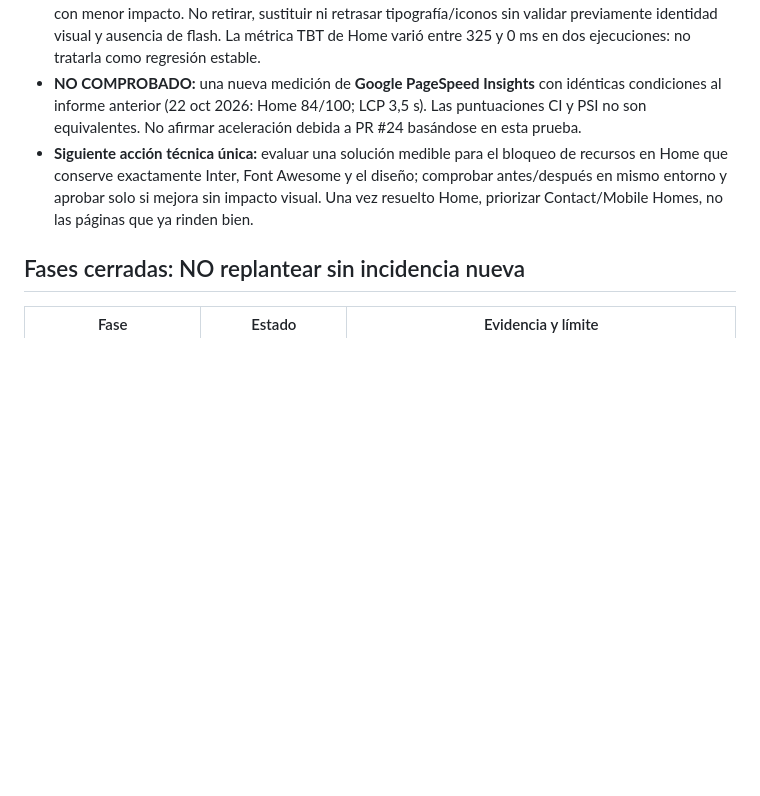
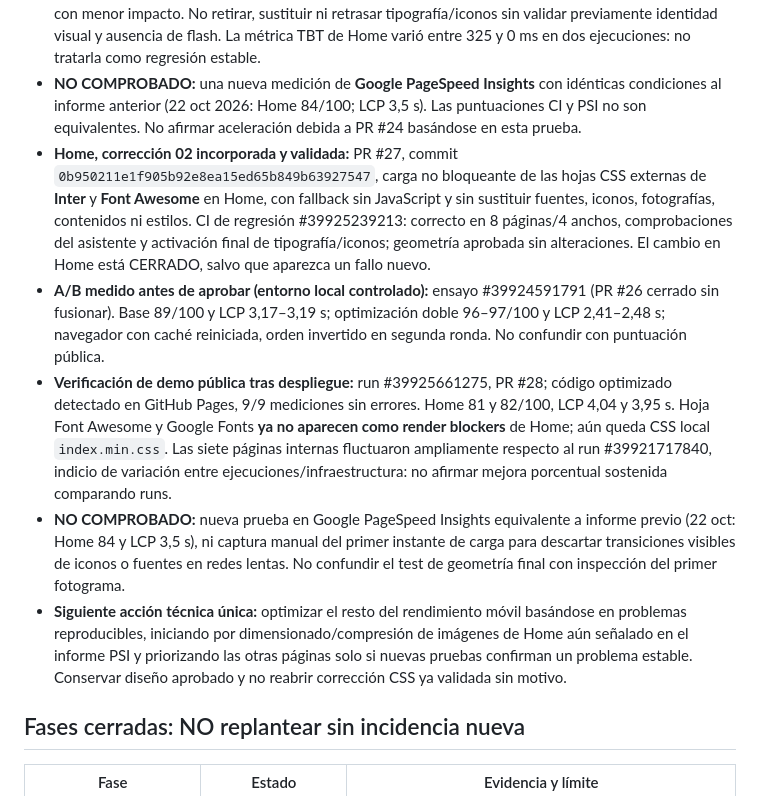
Before and after one commit to atrezzostudiosv-spec/pronto-air, a Markdown page: ATREZZO-PROJECT-STATUS.md, the part around the change. GitHub-like rendering; blank space fills up the shorter version.

Commit message:
Close verified Home CSS optimization and record live Lighthouse uncertainties

```diff
--- a/ATREZZO-PROJECT-STATUS.md
+++ b/ATREZZO-PROJECT-STATUS.md
@@ -16,7 +16,11 @@
 - **Rangos observados en las dos ejecuciones de Lighthouse CI (laboratorio propio, no PSI):** Home 79/100 y LCP 4,0–4,2 s; Cooling 96–98; Heating 95–98; Mobile Homes 90–97; Light Commercial 94–98; Contact 91; Agreement FAQs 99; Privacy 99.
 - **Diagnóstico específico:** Home LCP es la imagen principal móvil; están identificados como bloqueantes Google Fonts Inter y la hoja de estilos de Font Awesome externa. También se identificaron CSS locales, con menor impacto. No retirar, sustituir ni retrasar tipografía/iconos sin validar previamente identidad visual y ausencia de flash. La métrica TBT de Home varió entre 325 y 0 ms en dos ejecuciones: no tratarla como regresión estable.
 - **NO COMPROBADO:** una nueva medición de **Google PageSpeed Insights** con idénticas condiciones al informe anterior (22 oct 2026: Home 84/100; LCP 3,5 s). Las puntuaciones CI y PSI no son equivalentes. No afirmar aceleración debida a PR #24 basándose en esta prueba.
-- **Siguiente acción técnica única:** evaluar una solución medible para el bloqueo de recursos en Home que conserve exactamente Inter, Font Awesome y el diseño; comprobar antes/después en mismo entorno y aprobar solo si mejora sin impacto visual. Una vez resuelto Home, priorizar Contact/Mobile Homes, no las páginas que ya rinden bien.
+- **Home, corrección 02 incorporada y validada:** PR #27, commit `0b950211e1f905b92e8ea15ed65b849b63927547`, carga no bloqueante de las hojas CSS externas de **Inter** y **Font Awesome** en Home, con fallback sin JavaScript y sin sustituir fuentes, iconos, fotografías, contenidos ni estilos. CI de regresión #39925239213: correcto en 8 páginas/4 anchos, comprobaciones del asistente y activación final de tipografía/iconos; geometría aprobada sin alteraciones. El cambio en Home está CERRADO, salvo que aparezca un fallo nuevo.
+- **A/B medido antes de aprobar (entorno local controlado):** ensayo #39924591791 (PR #26 cerrado sin fusionar). Base 89/100 y LCP 3,17–3,19 s; optimización doble 96–97/100 y LCP 2,41–2,48 s; navegador con caché reiniciada, orden invertido en segunda ronda. No confundir con puntuación pública.
+- **Verificación de demo pública tras despliegue:** run #39925661275, PR #28; código optimizado detectado en GitHub Pages, 9/9 mediciones sin errores. Home 81 y 82/100, LCP 4,04 y 3,95 s. Hoja Font Awesome y Google Fonts **ya no aparecen como render blockers** de Home; aún queda CSS local `index.min.css`. Las siete páginas internas fluctuaron ampliamente respecto al run #39921717840, indicio de variación entre ejecuciones/infraestructura: no afirmar mejora porcentual sostenida comparando runs.
+- **NO COMPROBADO:** nueva prueba en Google PageSpeed Insights equivalente a informe previo (22 oct: Home 84 y LCP 3,5 s), ni captura manual del primer instante de carga para descartar transiciones visibles de iconos o fuentes en redes lentas. No confundir el test de geometría final con inspección del primer fotograma.
+- **Siguiente acción técnica única:** optimizar el resto del rendimiento móvil basándose en problemas reproducibles, iniciando por dimensionado/compresión de imágenes de Home aún señalado en el informe PSI y priorizando las otras páginas solo si nuevas pruebas confirman un problema estable. Conservar diseño aprobado y no reabrir corrección CSS ya validada sin motivo.
 
 ## Fases cerradas: NO replantear sin incidencia nueva
 | Fase | Estado | Evidencia y límite |
```
